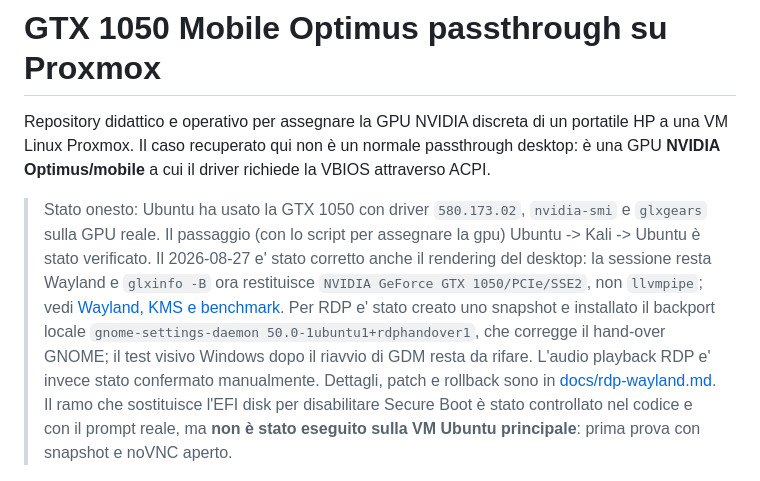
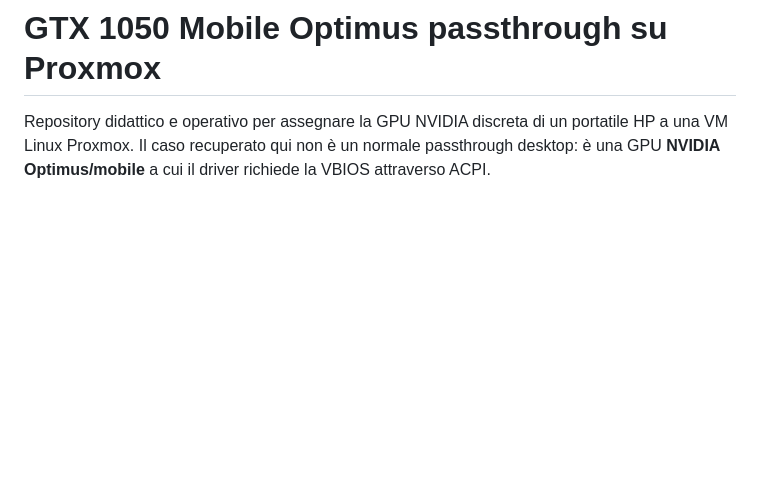
Before and after one commit to daubog44/proxmox-gtx1050-mobile-passthrough, a Markdown page: README.md, the part around the change. Drawn GitHub-style; blank space fills up the shorter version.

Commit message:
edit read e
Updated README with current status and testing details for GTX 1050 passthrough on Proxmox.

```diff
--- a/README.md
+++ b/README.md
@@ -1,8 +1,6 @@
 # GTX 1050 Mobile Optimus passthrough su Proxmox
 
 Repository didattico e operativo per assegnare la GPU NVIDIA discreta di un portatile HP a una VM Linux Proxmox. Il caso recuperato qui non è un normale passthrough desktop: è una GPU **NVIDIA Optimus/mobile** a cui il driver richiede la VBIOS attraverso ACPI.
-
-> Stato onesto: Ubuntu ha usato la GTX 1050 con driver `580.173.02`, `nvidia-smi` e `glxgears` sulla GPU reale. Il passaggio (con lo script per assegnare la gpu) Ubuntu -> Kali -> Ubuntu è stato verificato. Il 2026-08-27 e' stato corretto anche il rendering del desktop: la sessione resta Wayland e `glxinfo -B` ora restituisce `NVIDIA GeForce GTX 1050/PCIe/SSE2`, non `llvmpipe`; vedi [Wayland, KMS e benchmark](docs/wayland-nvidia-kms.md). Per RDP e' stato creato uno snapshot e installato il backport locale `gnome-settings-daemon 50.0-1ubuntu1+rdphandover1`, che corregge il hand-over GNOME; il test visivo Windows dopo il riavvio di GDM resta da rifare. L'audio playback RDP e' invece stato confermato manualmente. Dettagli, patch e rollback sono in [docs/rdp-wayland.md](docs/rdp-wayland.md). Il ramo che sostituisce l'EFI disk per disabilitare Secure Boot è stato controllato nel codice e con il prompt reale, ma **non è stato eseguito sulla VM Ubuntu principale**: prima prova con snapshot e noVNC aperto.
 
 ![Prova finale: nvtop mostra glxgears al 99% della GTX 1050 e Xorg NVIDIA sul display :2](evidence/nvtop-glxgears-proof.png)
 
```
